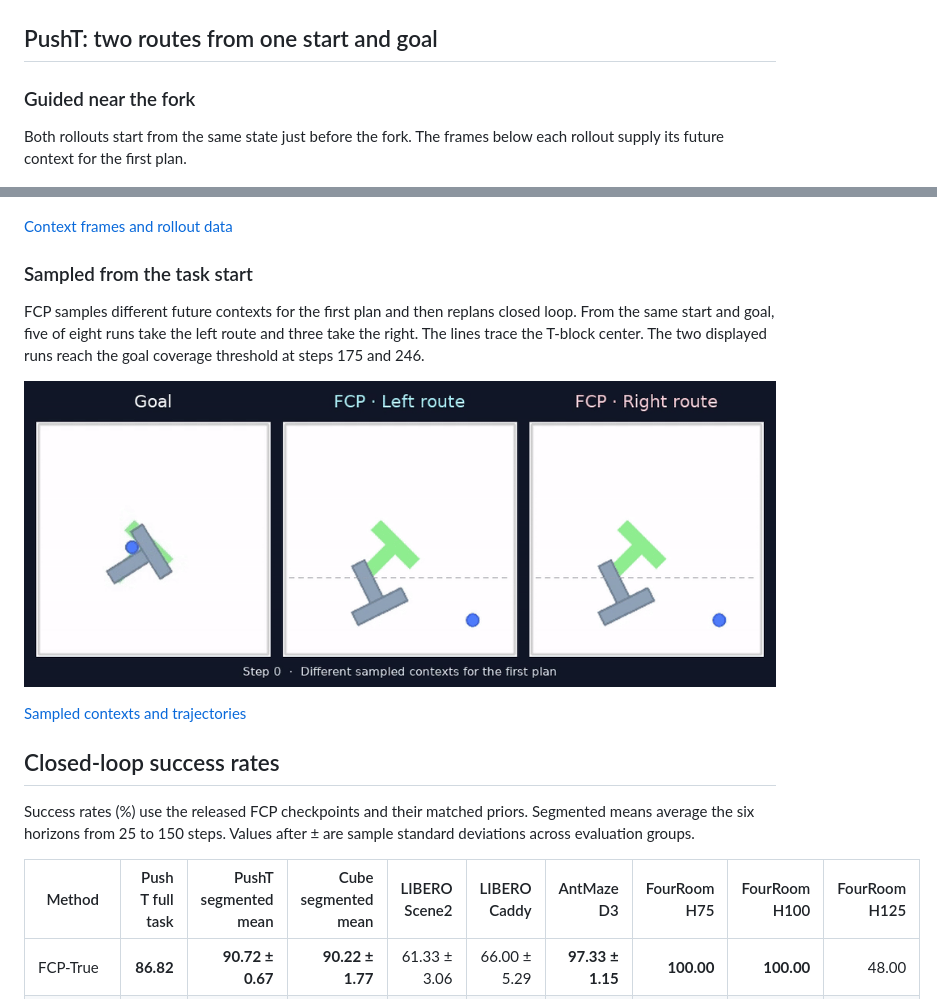
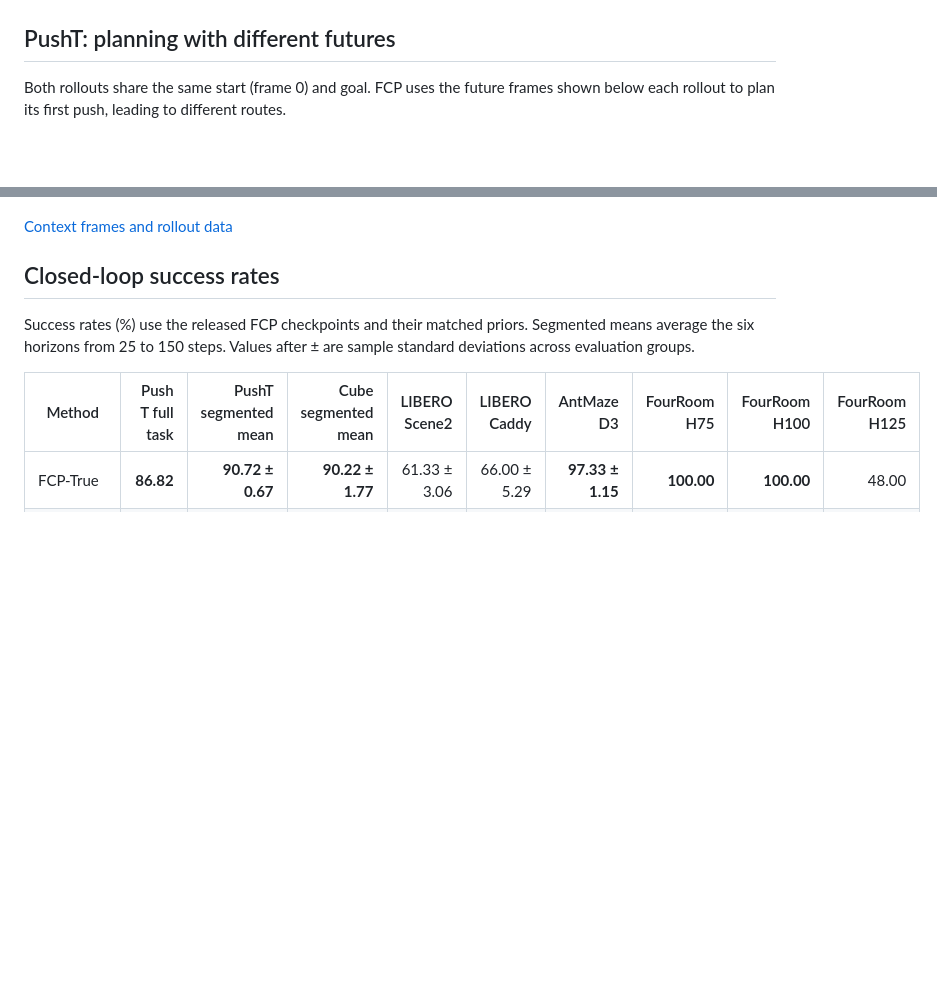
Before and after one commit to TexasOmertosa/FCP, a Markdown page: README.md, 2 parts joined by grey strips. Rendered like a GitHub page; blank space fills up the shorter version.

Commit message:
Start the PushT future-context demonstration at frame zero

```diff
--- a/README.md
+++ b/README.md
@@ -25,23 +25,13 @@ FCP predicts future states in the world model's latent space and uses them to se
 | **AntMaze D3** | <img src="media/previews/antmaze_D3.gif" alt="AntMaze D3 comparison" width="650"> |
 | **FourRoom H125** | <img src="media/previews/fourroom_H125.gif" alt="FourRoom H125 comparison" width="650"> |
 
-## PushT: two routes from one start and goal
+## PushT: planning with different futures
 
-### Guided near the fork
-
-Both rollouts start from the same state just before the fork. The frames below each rollout supply its future context for the first plan.
+Both rollouts share the same start (frame 0) and goal. FCP uses the future frames shown below each rollout to plan its first push, leading to different routes.
 
 ![PushT left and right guidance with the three input frames under each rollout](media/previews/pusht_guided_near_fork.gif)
 
 [Context frames and rollout data](media/pusht_guided_near_fork.npz)
-
-### Sampled from the task start
-
-FCP samples different future contexts for the first plan and then replans closed loop. From the same start and goal, five of eight runs take the left route and three take the right. The lines trace the T-block center. The two displayed runs reach the goal coverage threshold at steps 175 and 246.
-
-![PushT left and right routes produced by FCP from the same start and goal](media/previews/pusht_sampled_routes.gif)
-
-[Sampled contexts and trajectories](media/pusht_sampled_routes.npz)
 
 ## Closed-loop success rates
 
```
Also changed, not shown: media/previews/pusht_guided_near_fork.gif, 3 other files.
